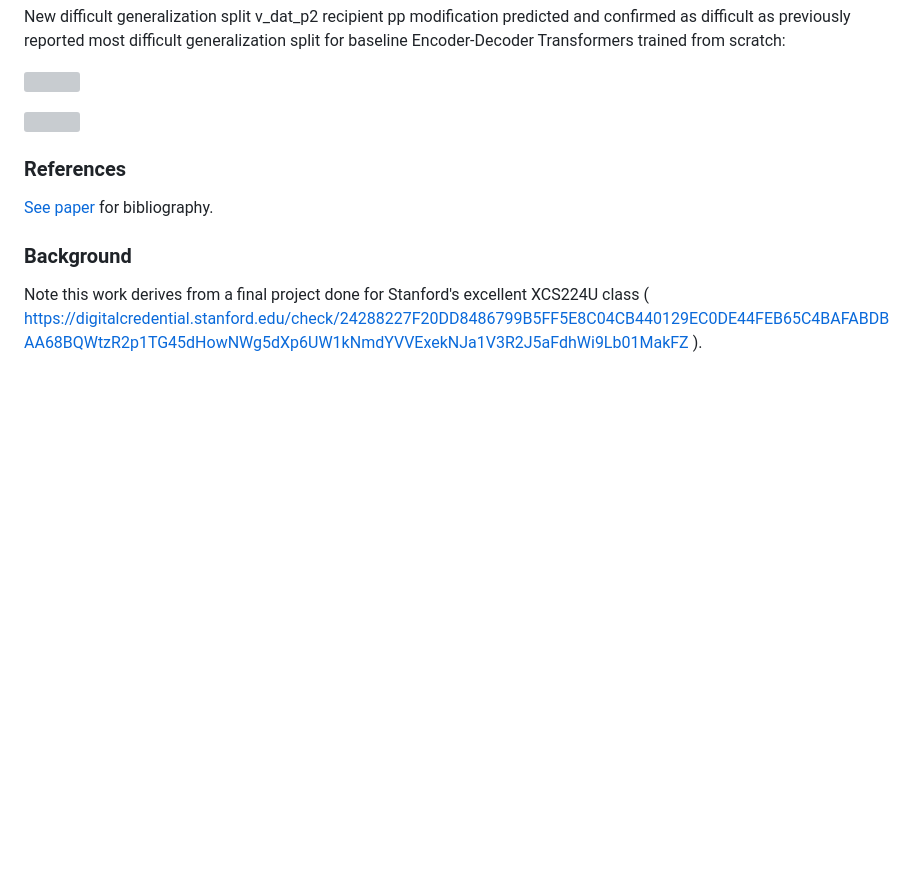
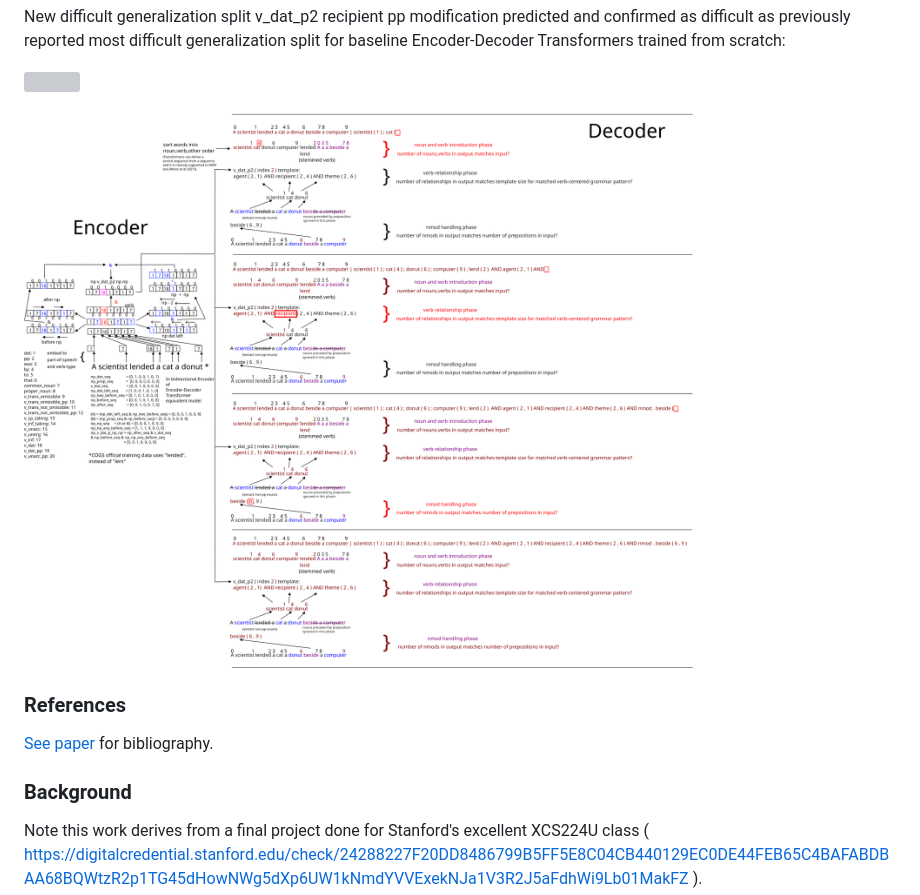
Before and after one commit to willy-b/RASP-for-ReCOGS, a Markdown page: README.md, the part around the change. Drawn GitHub-style; blank space fills up the shorter version; grey boxes are pictures that could not be loaded.

Commit message:
Update README.md - do not embed Encoder-Decoder SVG directly as not guaranteed to have correct alignment of text and red boxes when displayed in various browsers, use PNG instead though less crisp

```diff
--- a/README.md
+++ b/README.md
@@ -51,7 +51,7 @@ New difficult generalization split v_dat_p2 recipient pp modification predicted
 
 ![](new_difficult_generalization_v_dat_p2_recipient_pp_modification_predicted_and_confirmed_for_transformers_trained_from_scratch.svg)
 
-![](rasp-for-recogs-decoder-loop-supplementary-figure-incl-encoder-and-decoder.svg)
+![](rasp-for-recogs-decoder-loop-supplementary-figure-incl-encoder-and-decoder.png)
 
 ### References
 
```
